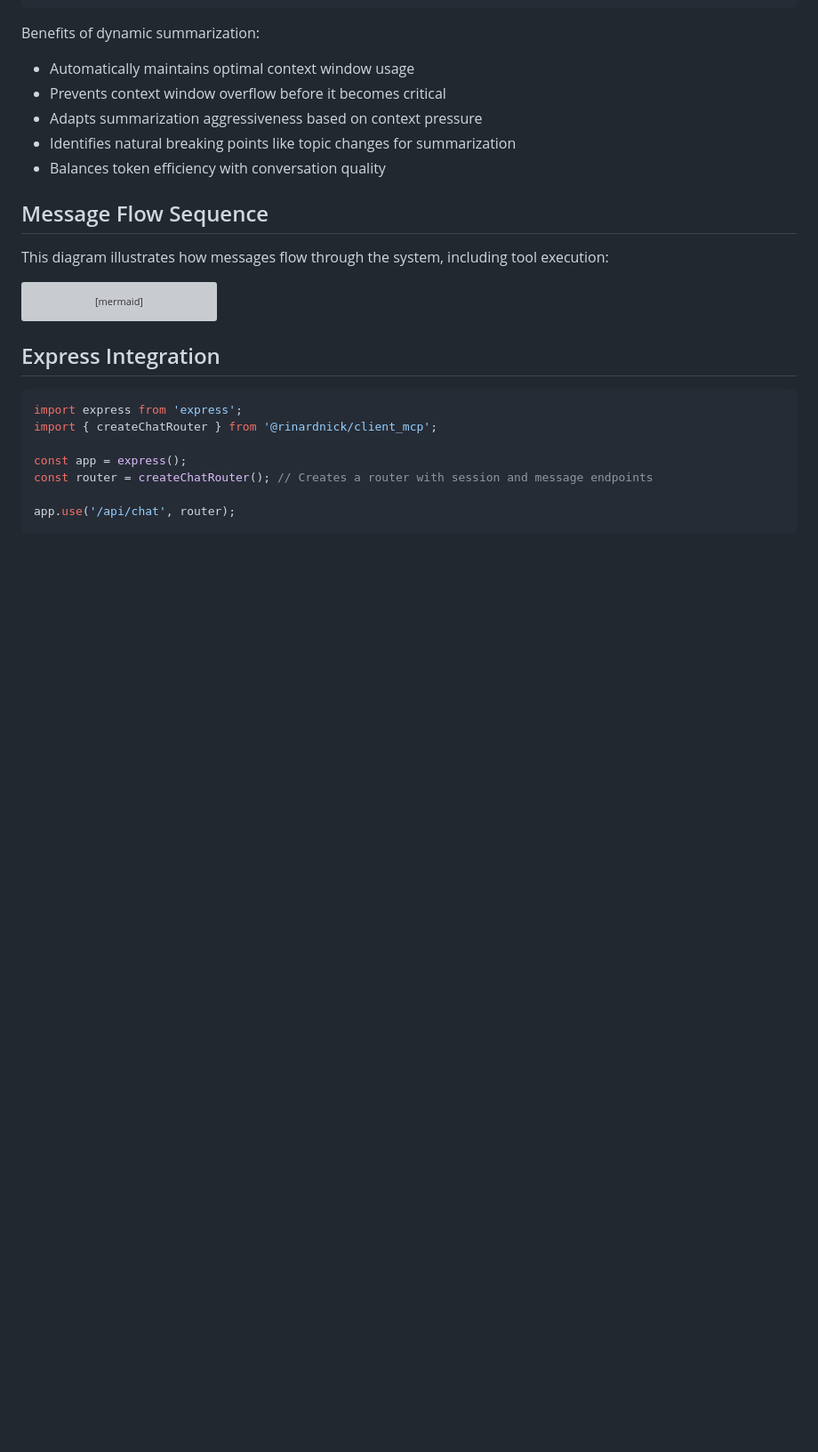
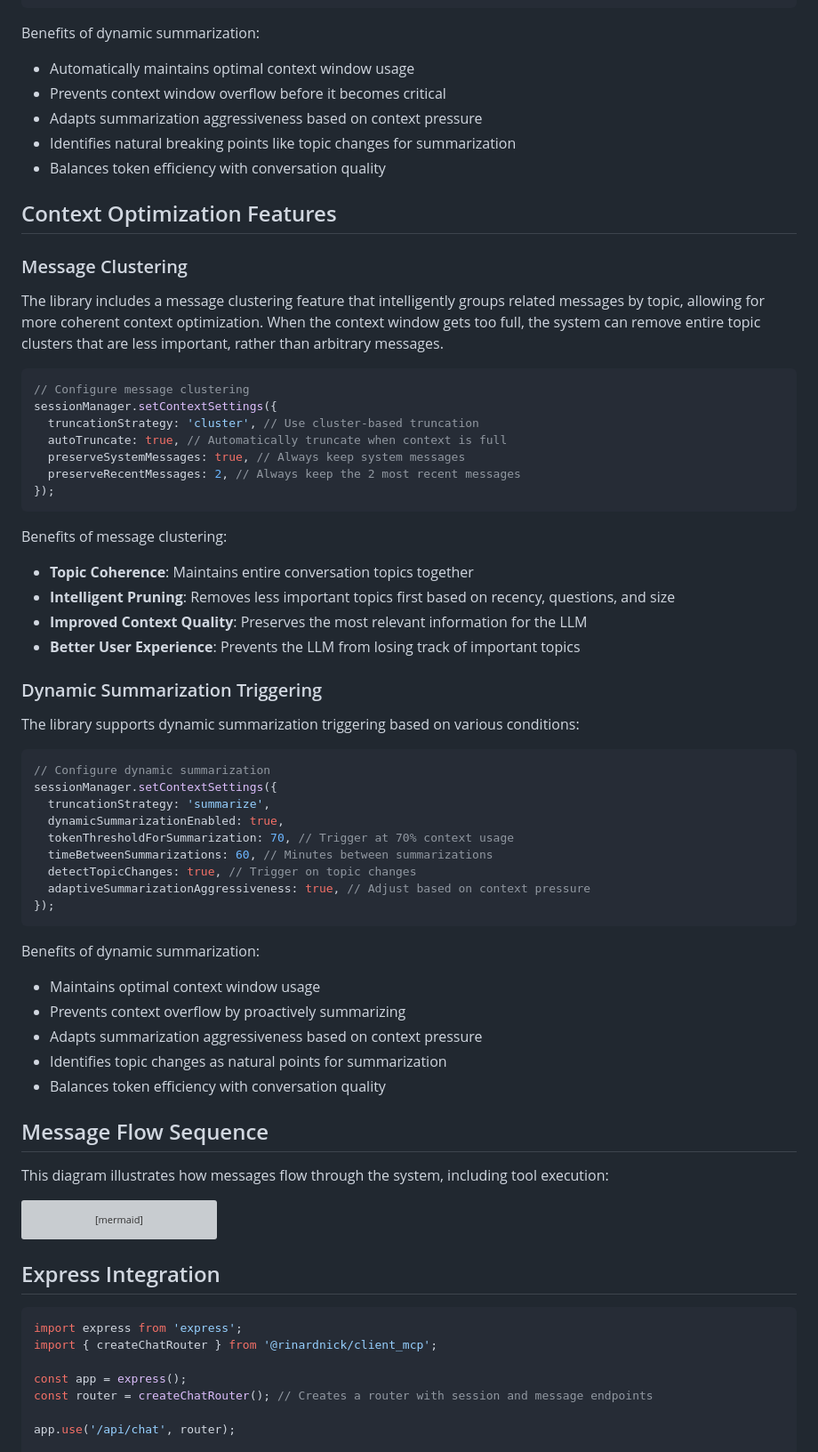
Before and after one commit to RinardNick/client_mcp, a Markdown page: README.md, the part around the change. Shown at 89% size. Drawn GitHub-style; blank space fills up the shorter version; grey boxes are pictures that could not be loaded.

Commit message:
docs: Add message clustering documentation to README

````diff
--- a/README.md
+++ b/README.md
@@ -307,6 +307,53 @@ Benefits of dynamic summarization:
 - Identifies natural breaking points like topic changes for summarization
 - Balances token efficiency with conversation quality
 
+## Context Optimization Features
+
+### Message Clustering
+
+The library includes a message clustering feature that intelligently groups related messages by topic, allowing for more coherent context optimization. When the context window gets too full, the system can remove entire topic clusters that are less important, rather than arbitrary messages.
+
+```typescript
+// Configure message clustering
+sessionManager.setContextSettings({
+  truncationStrategy: 'cluster', // Use cluster-based truncation
+  autoTruncate: true, // Automatically truncate when context is full
+  preserveSystemMessages: true, // Always keep system messages
+  preserveRecentMessages: 2, // Always keep the 2 most recent messages
+});
+```
+
+Benefits of message clustering:
+
+- **Topic Coherence**: Maintains entire conversation topics together
+- **Intelligent Pruning**: Removes less important topics first based on recency, questions, and size
+- **Improved Context Quality**: Preserves the most relevant information for the LLM
+- **Better User Experience**: Prevents the LLM from losing track of important topics
+
+### Dynamic Summarization Triggering
+
+The library supports dynamic summarization triggering based on various conditions:
+
+```typescript
+// Configure dynamic summarization
+sessionManager.setContextSettings({
+  truncationStrategy: 'summarize',
+  dynamicSummarizationEnabled: true,
+  tokenThresholdForSummarization: 70, // Trigger at 70% context usage
+  timeBetweenSummarizations: 60, // Minutes between summarizations
+  detectTopicChanges: true, // Trigger on topic changes
+  adaptiveSummarizationAggressiveness: true, // Adjust based on context pressure
+});
+```
+
+Benefits of dynamic summarization:
+
+- Maintains optimal context window usage
+- Prevents context overflow by proactively summarizing
+- Adapts summarization aggressiveness based on context pressure
+- Identifies topic changes as natural points for summarization
+- Balances token efficiency with conversation quality
+
 ## Message Flow Sequence
 
 This diagram illustrates how messages flow through the system, including tool execution:
````
